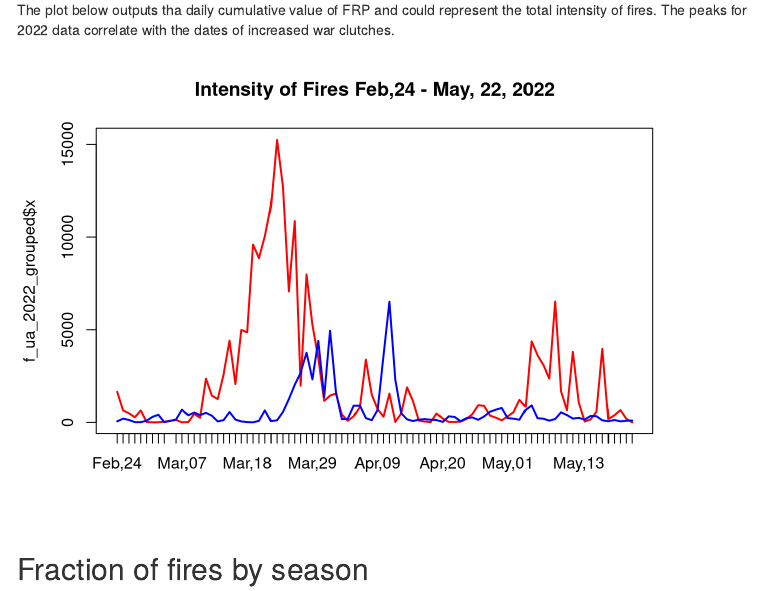
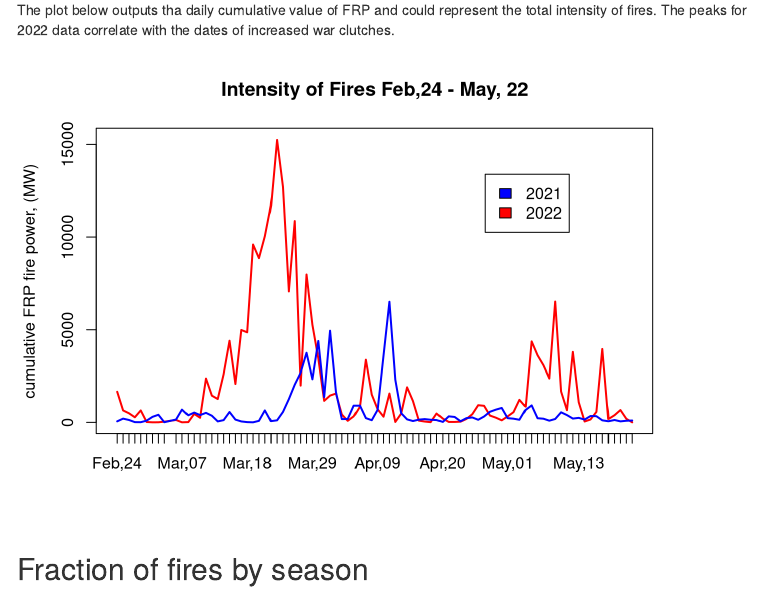
Before and after one commit to beeduino/wildfires-experiments, an R Markdown document (fires_ua/fires_ua.Rmd): the page in a window 1100 px wide, from 2000 px down. Rendered offline with R 4.5, knitr and Pandoc, with nearby package versions; some code elsewhere in the file could not run offline; menus at the side of the page are left out.

Commit message:
update to add legend to line plot

````diff
--- a/fires_ua/fires_ua.Rmd
+++ b/fires_ua/fires_ua.Rmd
@@ -189,16 +189,26 @@ rownames(f_ua_2022_grouped) <- f_ua_2022_grouped$Group.1
 f_ua_2021_df$acq_date <- as.Date(f_ua_2021_df$acq_date)
 f_ua_2021_grouped <- aggregate(f_ua_2021_df$frp, by=list(f_ua_2021_df$acq_date), sum)
 rownames(f_ua_2021_grouped) <- f_ua_2021_grouped$Group.1
-
 # summary(f_ua_2022_grouped$x)
 
-plot(f_ua_2022_grouped$Group.1, f_ua_2022_grouped$x, main="Intensity of Fires Feb,24 - May, 22, 2022",
+plot(f_ua_2022_grouped$Group.1, f_ua_2022_grouped$x, main="Intensity of Fires Feb,24 - May, 22",
      col="red",  lwd = 2, type="l", xaxt = "n",
-     xlab="")
-lines(f_ua_2022_grouped$Group.1, f_ua_2021_grouped$x, col="blue",  lwd = 2, type="l", xaxt = "n")
+     xlab="",
+     ylab="cumulative FRP fire power, (MW)"
+)
+lines(f_ua_2022_grouped$Group.1, f_ua_2021_grouped$x, col="blue",  lwd = 2, type="l",
+      xaxt = "n",
+)
 
 # Add dates to x-axis
 axis(1, f_ua_2022_grouped$Group.1, format(f_ua_2022_grouped$Group.1, "%b,%d"))
+
+legend("topright",
+  c("2021","2022"),
+  fill = c("blue","red"),
+  inset=c(0.15,0.15)
+)
+
 ```
 
 ## Fraction of fires by season
````
Also changed, not shown: fires_ua/fires_ua.Rmd (2 more changed lines).
